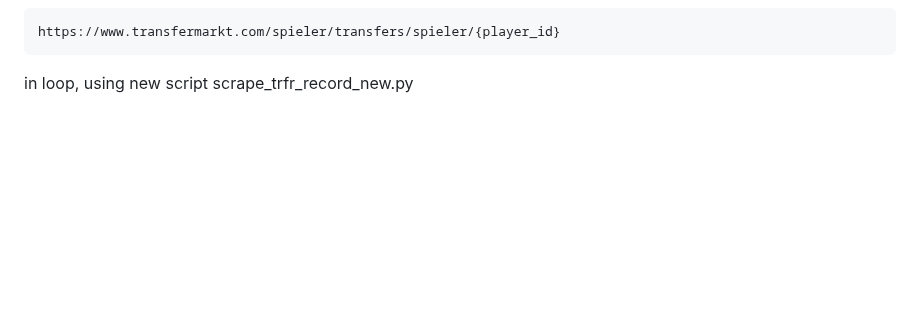
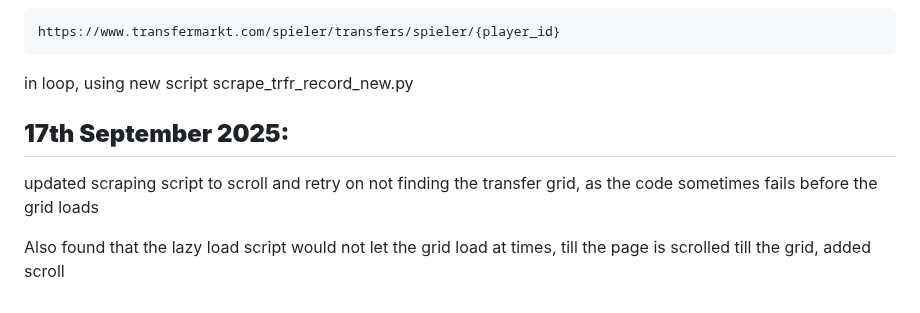
Before and after one commit to mentor-pranaya/-Dynamic-Player-Transfer-Value-Prediction-using-AI-and-Multi-source-Data-, a Markdown page: readme.md, the part around the change. Rendered like a GitHub page; blank space fills up the shorter version.

```diff
--- a/readme.md
+++ b/readme.md
@@ -134,3 +134,9 @@
     https://www.transfermarkt.com/spieler/transfers/spieler/{player_id}
 
   in loop, using new script scrape_trfr_record_new.py
+
+**17th September 2025:**
+----------------------------------------------------------------------------------------------------------
+  updated scraping script to scroll and retry on not finding the transfer grid, as the code sometimes fails before the grid loads
+
+  Also found that the lazy load script would not let the grid load at times, till the page is scrolled till the grid, added scroll
```
